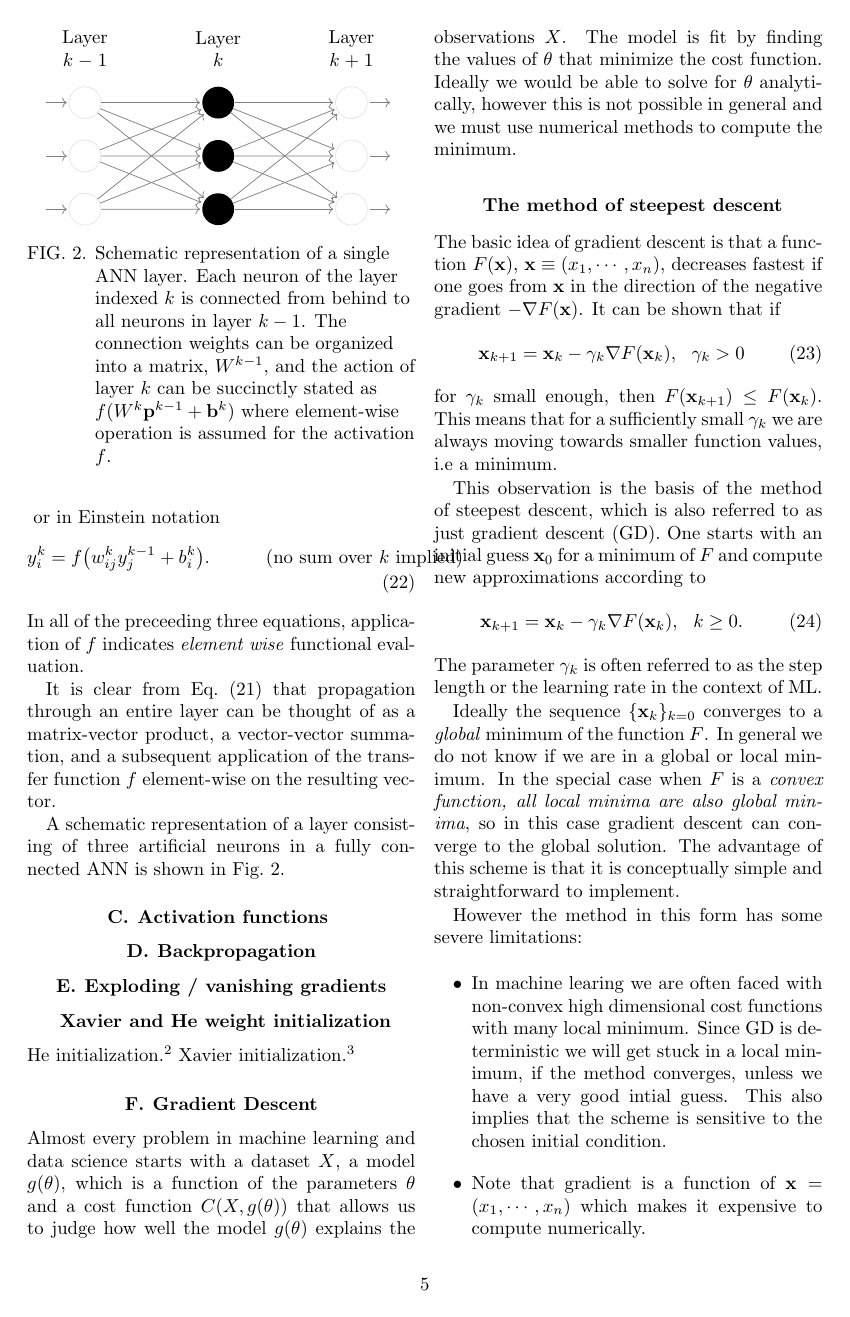
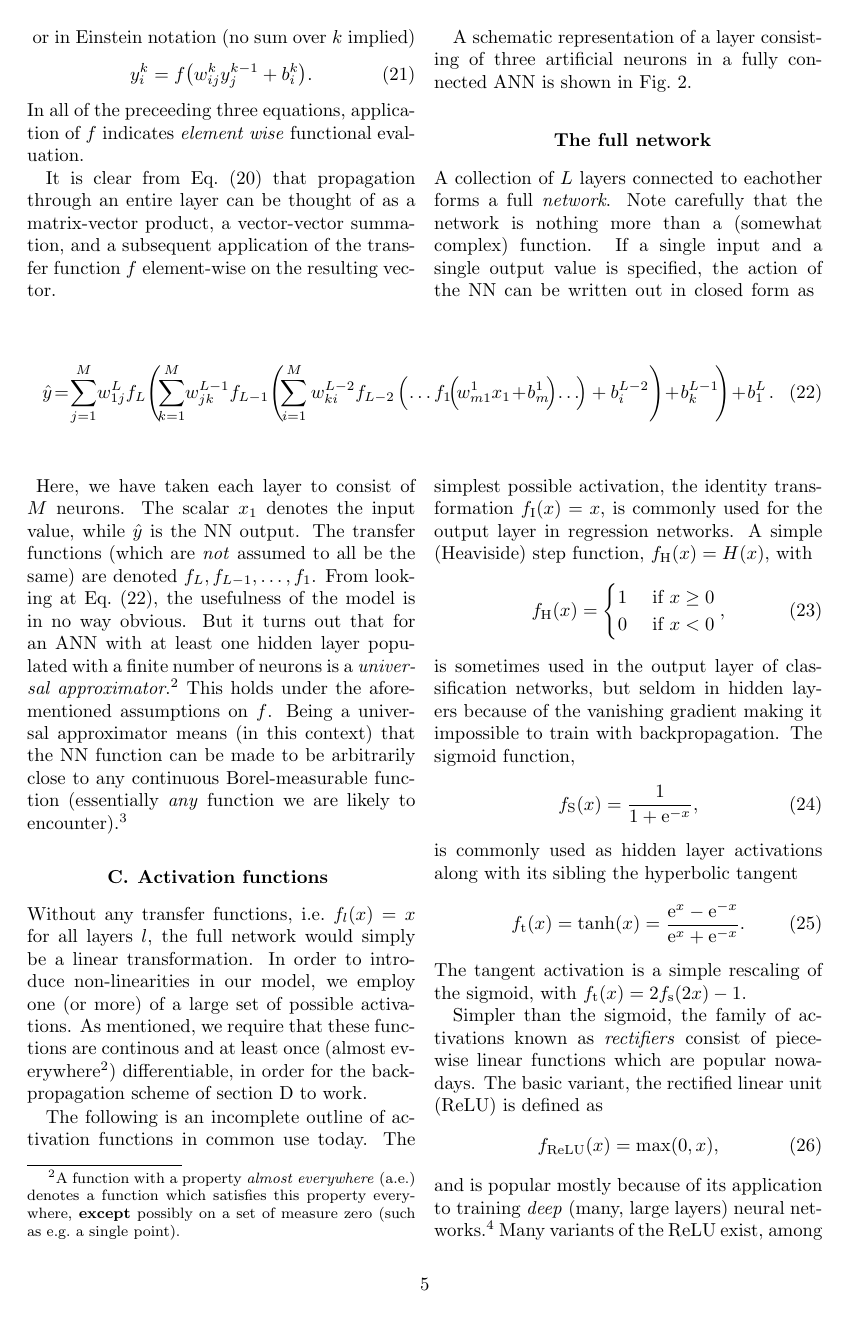
Before and after one commit to KariEriksen/FYS-STK4155, a LaTeX paper (project2/report/project2-report.tex): page 5 of 9 before the commit and page 5 of 10 after it. Compiled offline with pdfLaTeX.

Commit message:
Wrote activation functions subsection.

```diff
--- a/project2/report/project2-report.tex
+++ b/project2/report/project2-report.tex
@@ -372,9 +372,9 @@ A schematic representation of a layer consisting of three artificial neurons in
 
 %Raff s. 51: "NN (and other non-linear black box techniques) cannot be expected to \emph{extrapolate} accurately."
 
-\begin{figure}
+\begin{figure*}
 \begin{centering}
-\def\layersep{2.5cm}
+\def\layersep{4.5cm}
 \begin{tikzpicture}[shorten >=1pt,->,draw=black!50, node distance=\layersep]
     \tikzstyle{every pin edge}=[<-,shorten <=1pt]
     \tikzstyle{neuron}=[circle,minimum size=17pt,inner sep=0pt]
@@ -423,6 +423,50 @@ A schematic representation of a layer consisting of three artificial neurons in
 \end{tikzpicture}
 \end{centering}
 \caption{Schematic representation of a single ANN layer. Each neuron of the layer indexed $k$ is connected from behind to all neurons in layer $k-1$. The connection weights can be organized into a matrix, $W^{k-1}$, and the action of layer $k$ can be succinctly stated as $f(W^{k}{\bf p}^{k-1}+{\bf b}^k)$ where element-wise operation is assumed for the activation $f$. \label{fig:layer}}
-\end{figure}
+\end{figure*}
+
+\subsubsection{The full network}
+A collection of $L$ layers connected to eachother forms a full \emph{network}. Note carefully that the network is nothing more than a (somewhat complex) function. If a single input and a single output value is specified, the action of the NN can be written out in closed form as
+\begin{strip}
+\begin{align}
+&\hat y\! = \!\left.\!\sum_{j=1}^{M}\! w_{1j}^L f_L\!\left(\!\sum_{k=1}^{M}\! w_{jk}^{L-1} f_{L-1}\!\left(\!
+\sum_{i=1}^Mw_{ki}^{L-2} f_{L-2}\left( \dots f_1\!\Big(\!w_{m1}^1 x_1 \! + \!b_m^1\!\Big)
+ \!\dots \!\right)+ b_i^{L-2}\right) \!+ \!b_k^{L-1}\!\right)
+ \!+ \!b_1^L\!\right.. \label{eq:nnfull}
+\end{align}
+\end{strip}
+Here, we have taken each layer to consist of $M$ neurons. The scalar $x_1$ denotes the input value, while $\hat y$ is the NN output. The transfer functions (which are \textit{not} assumed to all be the same) are denoted $f_L, f_{L-1},\dots,f_1$. From looking at \eq{nnfull}, the usefulness of the model is in no way obvious. But it turns out that for an ANN with at least one hidden layer populated with a finite number of neurons is a \emph{universal approximator} \autocite{HORNIK1989359}. This holds under the aforementioned assumptions on $f$. Being a universal approximator means (in this context) that the NN function can be made to be arbitrarily close to any continuous Borel-measurable function (essentially \emph{any} function we are likely to encounter) \autocite{mcdonald}.
 
 \subsection{Activation functions \label{sect:activations}}
+Without any transfer functions, i.e.\ $f_l(x)=x$ for all layers $l$, the full network would simply be a linear transformation. In order to introduce non-linearities in our model, we employ one (or more) of a large set of possible activations. As mentioned, we require that these functions are continous and at least once (almost everywhere\footnote{A function with a property \textit{almost everywhere} (a.e.) denotes a function which satisfies this property everywhere, \textbf{except} possibly on a set of measure zero (such as e.g.\ a single point).}) differentiable, in order for the backpropagation scheme of section \ref{sect:backprop} to work.
+
+The following is an incomplete outline of activation functions in common use today. The simplest possible activation, the identity transformation $f_\text{I}(x)=x$, is commonly used for the output layer in regression networks. A simple (Heaviside) step function, $f_\text{H}(x)=H(x)$, with
+\begin{align}
+f_\text{H}(x)=
+\begin{cases}
+1 & \text{ if } x\ge0 \\
+0 & \text{ if } x<0
+\end{cases},
+\end{align}
+is sometimes used in the output layer of classification networks, but seldom in hidden layers because of the vanishing gradient making it impossible to train with backpropagation. The sigmoid function,
+\begin{align}
+f_\text{S}(x)=\frac{1}{1+\mathrm{e}^{-x}},
+\end{align}
+is commonly used as hidden layer activations along with its sibling the hyperbolic tangent
+\begin{align}
+f_\text{t}(x)=\tanh(x)=\frac{\mathrm{e}^{x}-\mathrm{e}^{-x}}{\mathrm{e}^{x}+\mathrm{e}^{-x}}.
+\end{align}
+The tangent activation is a simple rescaling of the sigmoid, with $f_\text{t}(x)=2f_\text{s}(2x)-1$.
+
+Simpler than the sigmoid, the family of activations known as \textit{rectifiers} consist of piecewise linear functions which are popular nowadays. The basic variant, the rectified linear unit (ReLU) is defined as
+\begin{align}
+f_\text{ReLU}(x)=\max(0,x),
+\end{align}
+and is popular mostly because of its application to training \textit{deep} (many, large layers) neural networks\autocite{glorot2011deep}. Many variants of the ReLU exist, among the most well known are the leaky ReLU,
+\begin{align}
+f_\text{leaky ReLU}(x;\alpha)=
+\begin{cases}
+x & \text{ if }x\ge0 \\
+\alpha x & \text{ if } x<0,
+\end{cases}
+\end{align}
@@ -429,7 +485,7 @@ A schematic representation of a layer consisting of three artificial neurons in
 
 
 
-\subsection{Backpropagation}
+\subsection{Backpropagation \label{sect:backprop}}
 
 
 \subsection{Exploding / vanishing gradients}
```
Also changed, not shown: project2/ref/project2-references.bib (+31 -0 lines), project2/report/project2-report.pdf, project2/report/project2-report.tex (20 more changed lines).
